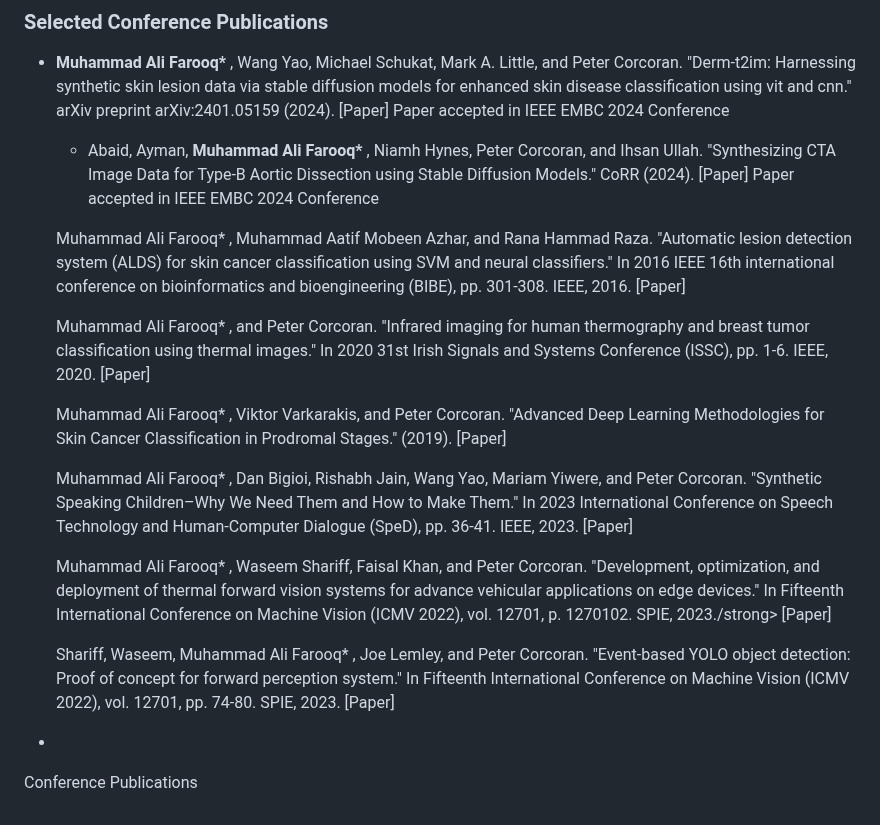
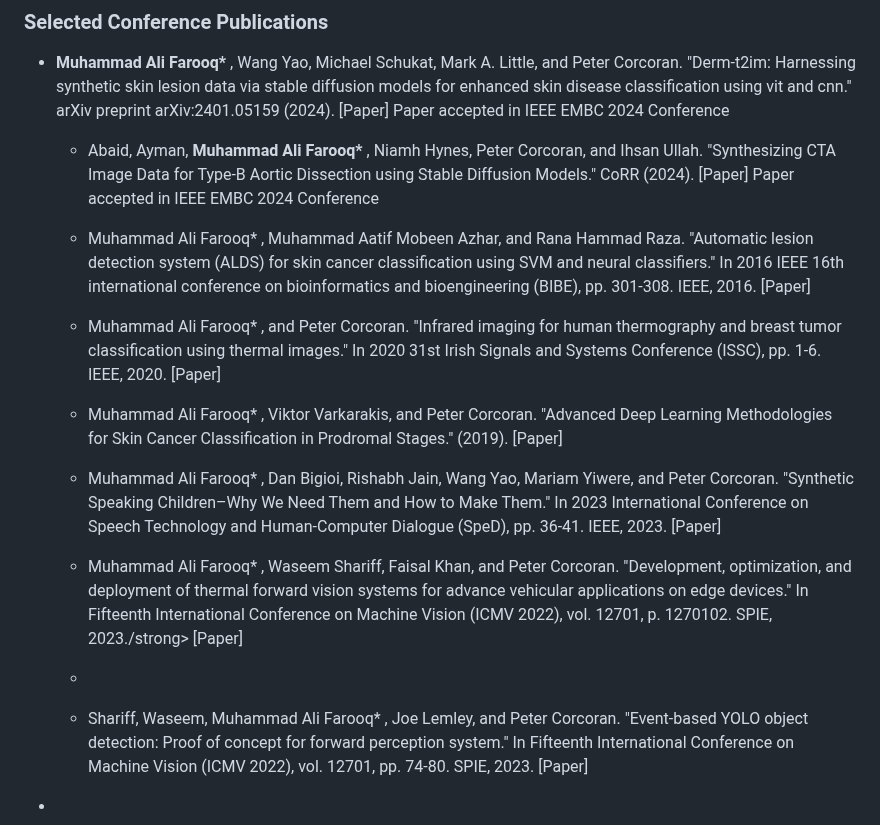
Before and after one commit to MAli-Farooq/MAli-Farooq.github.io, a Markdown page: contents/publications.md, the part around the change. Drawn GitHub-style.

```diff
--- a/contents/publications.md
+++ b/contents/publications.md
@@ -33,21 +33,17 @@
 
      - Abaid, Ayman, <strong>Muhammad Ali Farooq* </strong> , Niamh Hynes, Peter Corcoran, and Ihsan Ullah. "Synthesizing CTA Image Data for Type-B Aortic Dissection using Stable Diffusion Models." CoRR (2024). [Paper] Paper accepted in IEEE EMBC 2024 Conference
 
-    Muhammad Ali Farooq* , Muhammad Aatif Mobeen Azhar, and Rana Hammad Raza. "Automatic lesion detection system (ALDS) for skin cancer classification using SVM and neural classifiers." In 2016 IEEE 16th international conference on bioinformatics and bioengineering (BIBE), pp. 301-308. IEEE, 2016. [Paper]
+     - Muhammad Ali Farooq* , Muhammad Aatif Mobeen Azhar, and Rana Hammad Raza. "Automatic lesion detection system (ALDS) for skin cancer classification using SVM and neural classifiers." In 2016 IEEE 16th international conference on bioinformatics and bioengineering (BIBE), pp. 301-308. IEEE, 2016. [Paper]
 
-    Muhammad Ali Farooq* , and Peter Corcoran. "Infrared imaging for human thermography and breast tumor classification using thermal images." In 2020 31st Irish Signals and Systems Conference (ISSC), pp. 1-6. IEEE, 2020. [Paper]
+     - Muhammad Ali Farooq* , and Peter Corcoran. "Infrared imaging for human thermography and breast tumor classification using thermal images." In 2020 31st Irish Signals and Systems Conference (ISSC), pp. 1-6. IEEE, 2020. [Paper]
 
-    Muhammad Ali Farooq* , Viktor Varkarakis, and Peter Corcoran. "Advanced Deep Learning Methodologies for Skin Cancer Classification in Prodromal Stages." (2019). [Paper]
+     - Muhammad Ali Farooq* , Viktor Varkarakis, and Peter Corcoran. "Advanced Deep Learning Methodologies for Skin Cancer Classification in Prodromal Stages." (2019). [Paper]
 
-    Muhammad Ali Farooq* , Dan Bigioi, Rishabh Jain, Wang Yao, Mariam Yiwere, and Peter Corcoran. "Synthetic Speaking Children–Why We Need Them and How to Make Them." In 2023 International Conference on Speech Technology and Human-Computer Dialogue (SpeD), pp. 36-41. IEEE, 2023. [Paper]
+     - Muhammad Ali Farooq* , Dan Bigioi, Rishabh Jain, Wang Yao, Mariam Yiwere, and Peter Corcoran. "Synthetic Speaking Children–Why We Need Them and How to Make Them." In 2023 International Conference on Speech Technology and Human-Computer Dialogue (SpeD), pp. 36-41. IEEE, 2023. [Paper]
 
-    Muhammad Ali Farooq* , Waseem Shariff, Faisal Khan, and Peter Corcoran. "Development, optimization, and deployment of thermal forward vision systems for advance vehicular applications on edge devices." In Fifteenth International Conference on Machine Vision (ICMV 2022), vol. 12701, p. 1270102. SPIE, 2023./strong> [Paper]
-
-    Shariff, Waseem, Muhammad Ali Farooq* , Joe Lemley, and Peter Corcoran. "Event-based YOLO object detection: Proof of concept for forward perception system." In Fifteenth International Conference on Machine Vision (ICMV 2022), vol. 12701, pp. 74-80. SPIE, 2023. [Paper]
+     - Muhammad Ali Farooq* , Waseem Shariff, Faisal Khan, and Peter Corcoran. "Development, optimization, and deployment of thermal forward vision systems for advance vehicular applications on edge devices." In Fifteenth International Conference on Machine Vision (ICMV 2022), vol. 12701, p. 1270102. SPIE, 2023./strong> [Paper]
+     -
+     - Shariff, Waseem, Muhammad Ali Farooq* , Joe Lemley, and Peter Corcoran. "Event-based YOLO object detection: Proof of concept for forward perception system." In Fifteenth International Conference on Machine Vision (ICMV 2022), vol. 12701, pp. 74-80. SPIE, 2023. [Paper]
 
 
 -
-
-
-
-Conference Publications
```
